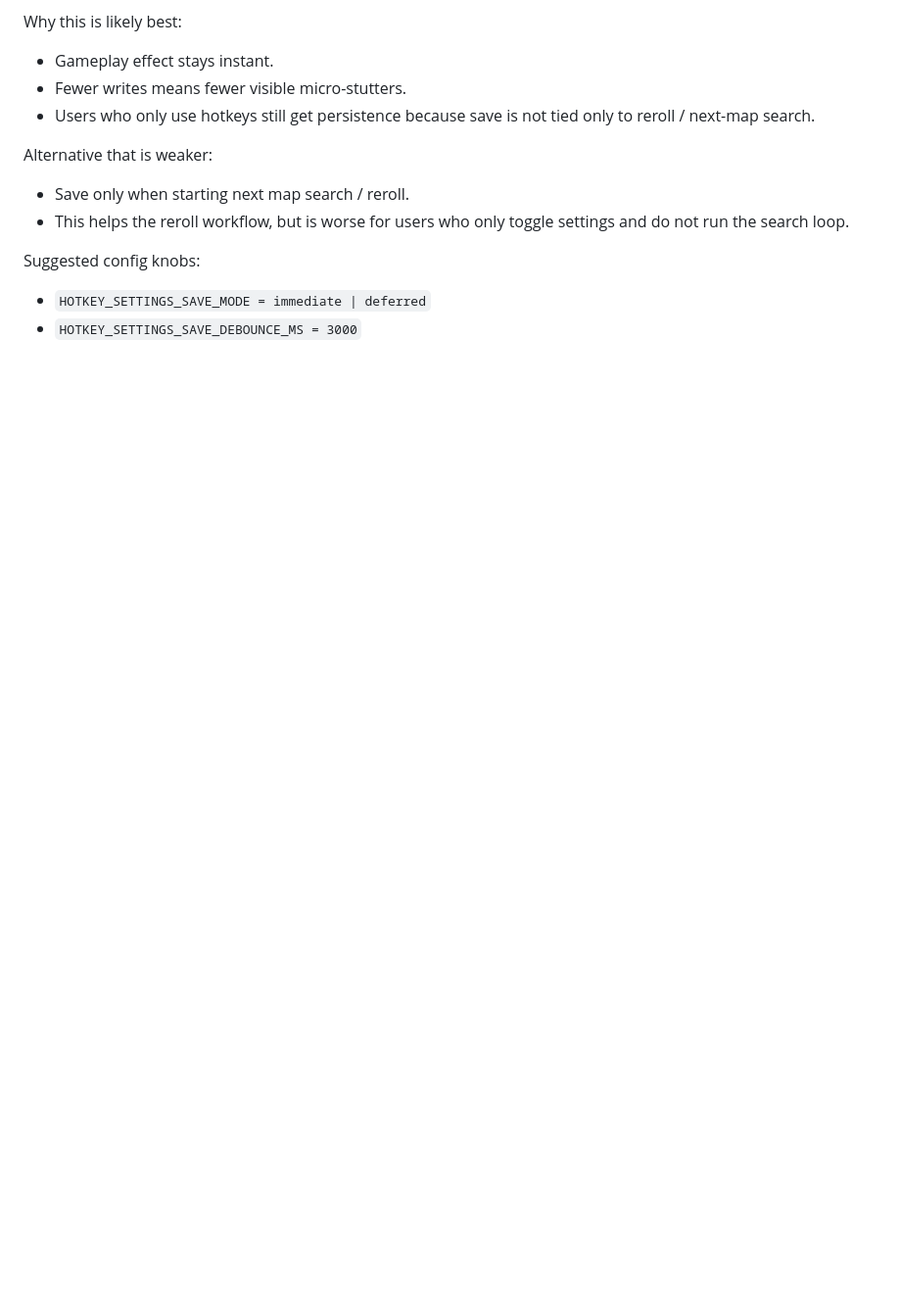
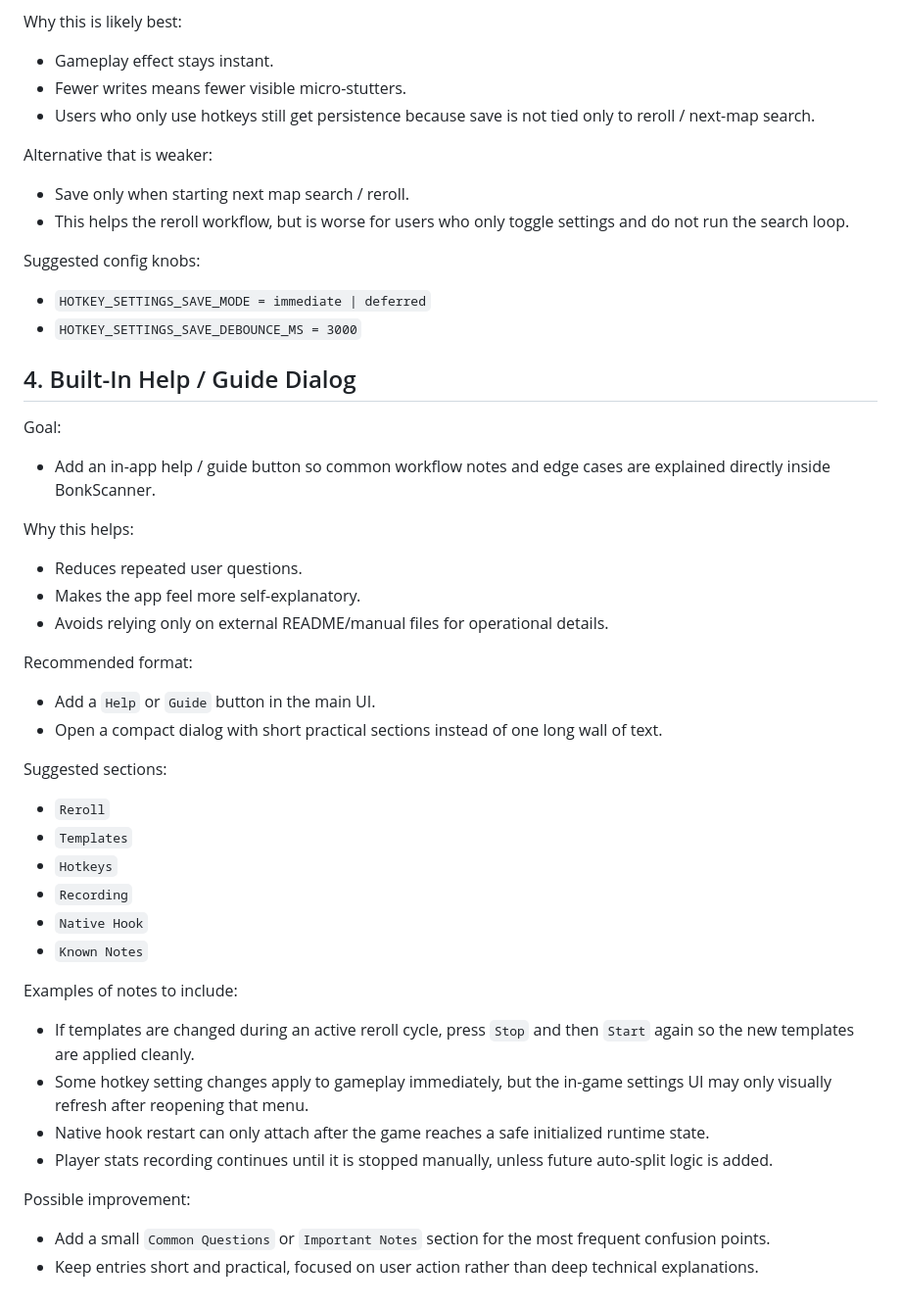
Before and after one commit to ALuiell/BonkScanner, a Markdown page: docs/future_updates_2026-05-13.md, the part around the change. Shown at 98% size. Rendered like a GitHub page; blank space fills up the shorter version.

```diff
--- a/docs/future_updates_2026-05-13.md
+++ b/docs/future_updates_2026-05-13.md
@@ -119,3 +119,49 @@ Suggested config knobs:
 
 - `HOTKEY_SETTINGS_SAVE_MODE = immediate | deferred`
 - `HOTKEY_SETTINGS_SAVE_DEBOUNCE_MS = 3000`
+
+## 4. Built-In Help / Guide Dialog
+
+Goal:
+
+- Add an in-app help / guide button so common workflow notes and edge cases are
+  explained directly inside BonkScanner.
+
+Why this helps:
+
+- Reduces repeated user questions.
+- Makes the app feel more self-explanatory.
+- Avoids relying only on external README/manual files for operational details.
+
+Recommended format:
+
+- Add a `Help` or `Guide` button in the main UI.
+- Open a compact dialog with short practical sections instead of one long wall
+  of text.
+
+Suggested sections:
+
+- `Reroll`
+- `Templates`
+- `Hotkeys`
+- `Recording`
+- `Native Hook`
+- `Known Notes`
+
+Examples of notes to include:
+
+- If templates are changed during an active reroll cycle, press `Stop` and then
+  `Start` again so the new templates are applied cleanly.
+- Some hotkey setting changes apply to gameplay immediately, but the in-game
+  settings UI may only visually refresh after reopening that menu.
+- Native hook restart can only attach after the game reaches a safe initialized
+  runtime state.
+- Player stats recording continues until it is stopped manually, unless future
+  auto-split logic is added.
+
+Possible improvement:
+
+- Add a small `Common Questions` or `Important Notes` section for the most
+  frequent confusion points.
+- Keep entries short and practical, focused on user action rather than deep
+  technical explanations.
```
